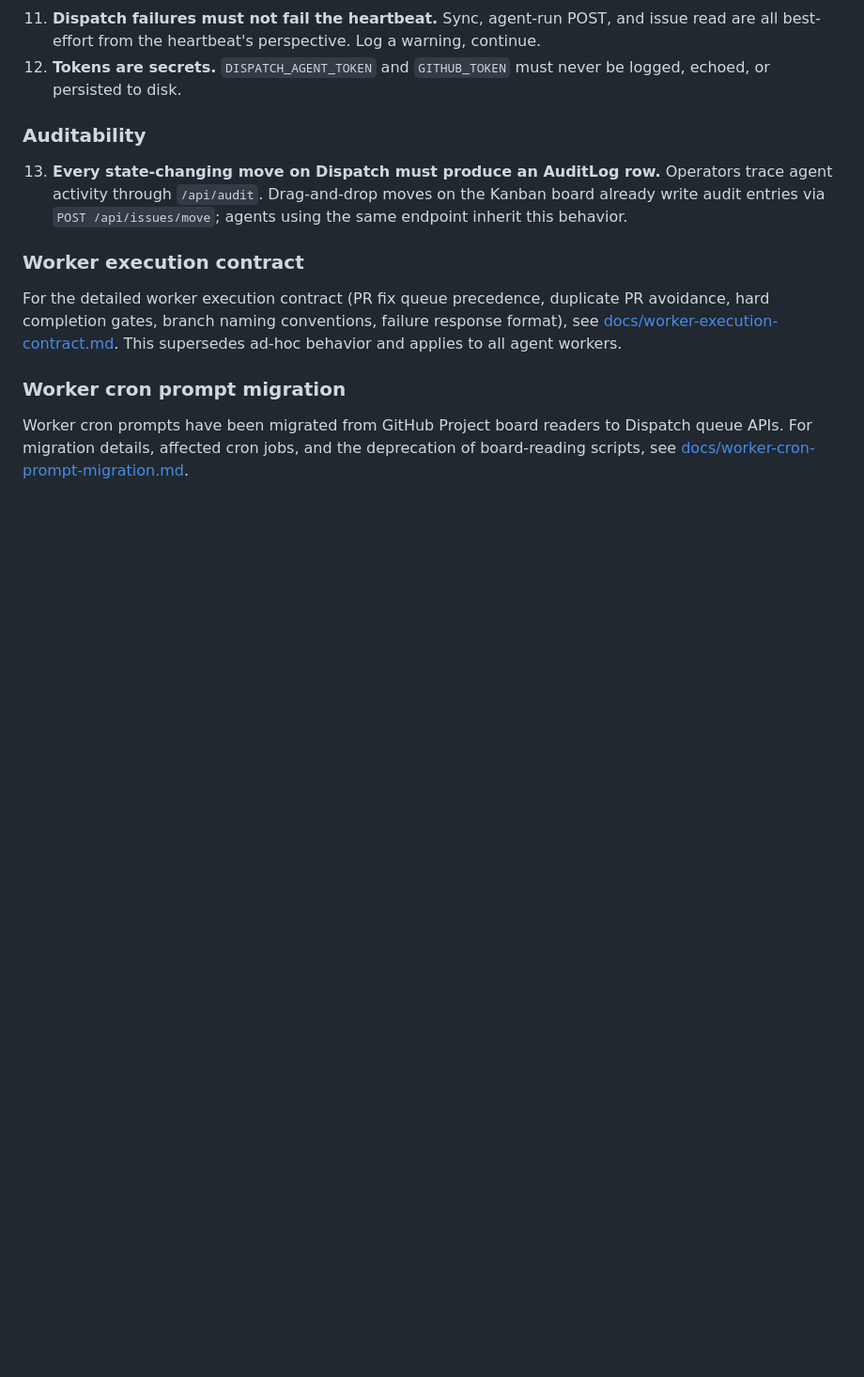
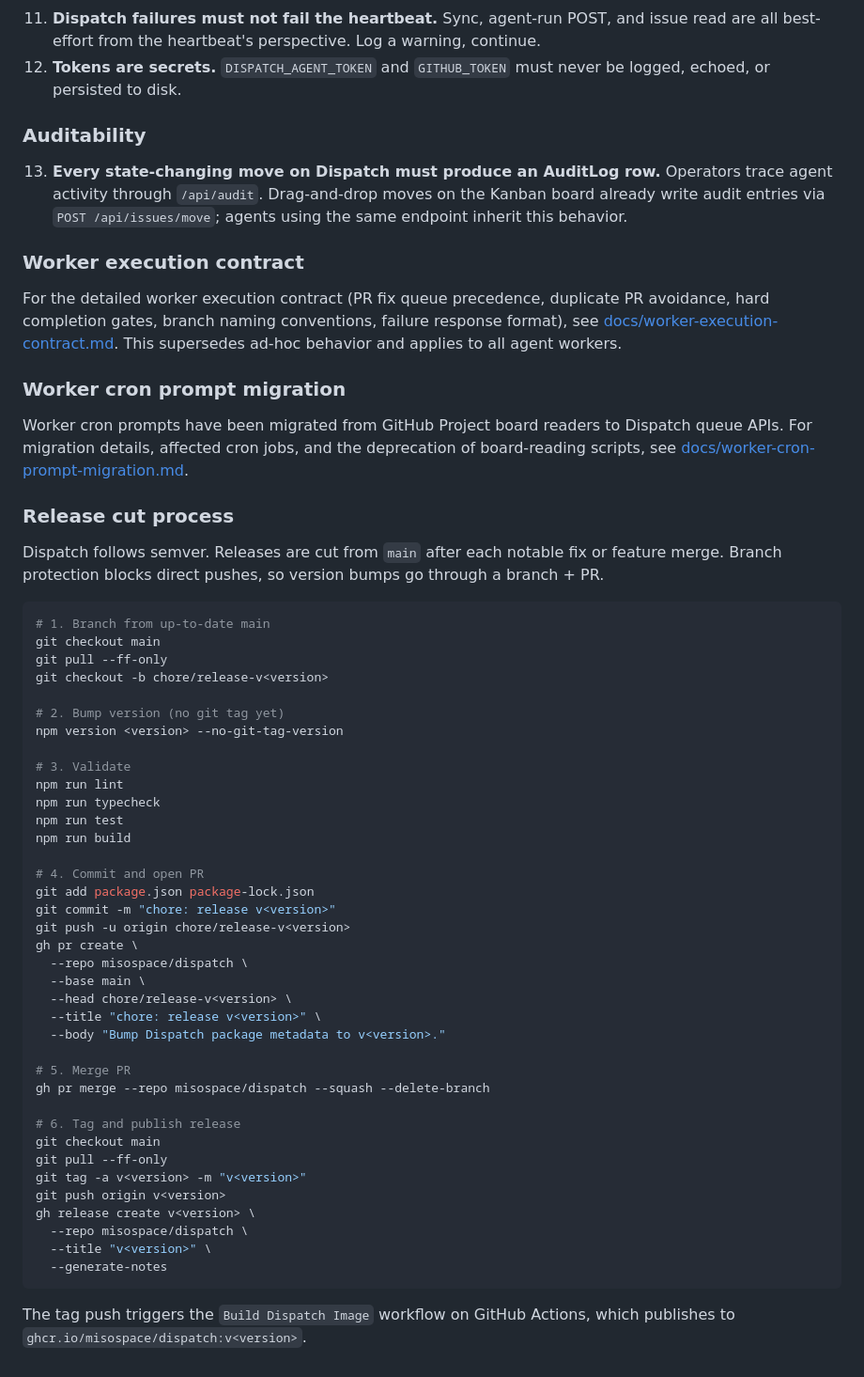
Before and after one commit to misospace/dispatch, a Markdown page: AGENTS.md, the part around the change. Shown at 94% size. Drawn GitHub-style; blank space fills up the shorter version.

Commit message:
docs: add release cut process runbook (branch protection safe)

````diff
--- a/AGENTS.md
+++ b/AGENTS.md
@@ -225,3 +225,49 @@ For the detailed worker execution contract (PR fix queue precedence, duplicate P
 ### Worker cron prompt migration
 
 Worker cron prompts have been migrated from GitHub Project board readers to Dispatch queue APIs. For migration details, affected cron jobs, and the deprecation of board-reading scripts, see [docs/worker-cron-prompt-migration.md](./docs/worker-cron-prompt-migration.md).
+
+### Release cut process
+
+Dispatch follows semver. Releases are cut from `main` after each notable fix or feature merge. Branch protection blocks direct pushes, so version bumps go through a branch + PR.
+
+```bash
+# 1. Branch from up-to-date main
+git checkout main
+git pull --ff-only
+git checkout -b chore/release-v<version>
+
+# 2. Bump version (no git tag yet)
+npm version <version> --no-git-tag-version
+
+# 3. Validate
+npm run lint
+npm run typecheck
+npm run test
+npm run build
+
+# 4. Commit and open PR
+git add package.json package-lock.json
+git commit -m "chore: release v<version>"
+git push -u origin chore/release-v<version>
+gh pr create \
+  --repo misospace/dispatch \
+  --base main \
+  --head chore/release-v<version> \
+  --title "chore: release v<version>" \
+  --body "Bump Dispatch package metadata to v<version>."
+
+# 5. Merge PR
+gh pr merge --repo misospace/dispatch --squash --delete-branch
+
+# 6. Tag and publish release
+git checkout main
+git pull --ff-only
+git tag -a v<version> -m "v<version>"
+git push origin v<version>
+gh release create v<version> \
+  --repo misospace/dispatch \
+  --title "v<version>" \
+  --generate-notes
+```
+
+The tag push triggers the `Build Dispatch Image` workflow on GitHub Actions, which publishes to `ghcr.io/misospace/dispatch:v<version>`.
````
